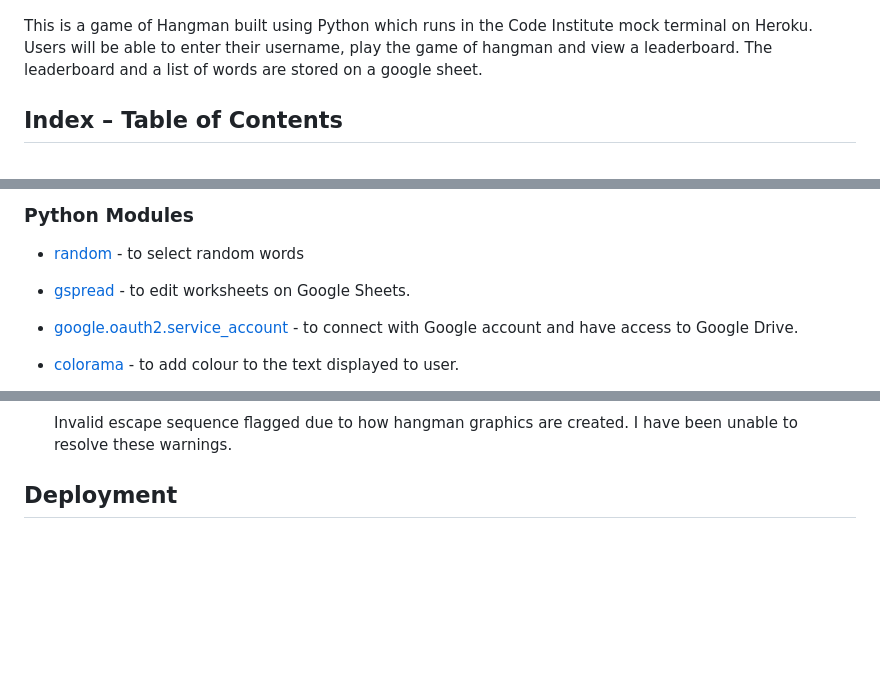
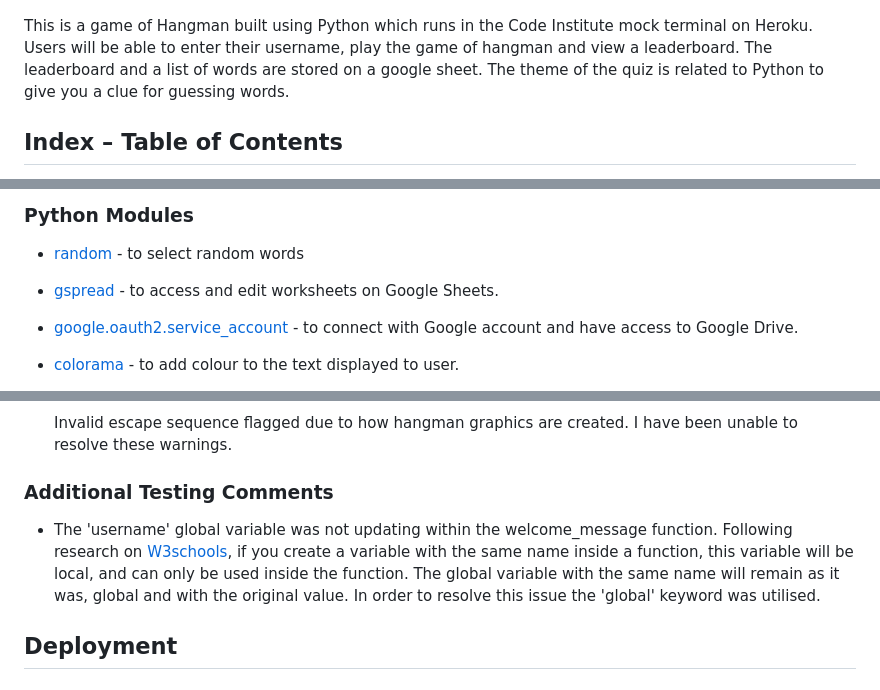
Before and after one commit to Louibens/PP3-hangman, a Markdown page: README.md, 3 parts joined by grey strips. Drawn GitHub-style; blank space fills up the shorter version.

Commit message:
Update readme to include info on global variable

```diff
--- a/README.md
+++ b/README.md
@@ -7,6 +7,7 @@
 This is a game of Hangman built using Python which runs in the Code Institute mock terminal on Heroku.
 Users will be able to enter their username, play the game of hangman and view a leaderboard.
 The leaderboard and a list of words are stored on a google sheet.
+The theme of the quiz is related to Python to give you a clue for guessing words.
 
 
 ## Index – Table of Contents
@@ -118,7 +118,7 @@ The leaderboard and a list of words are stored on a google sheet.
 
 * [random](https://docs.python.org/3/library/random.html?highlight=random#module-random) - to select random words
 
-* [gspread](https://docs.gspread.org/en/latest/index.html) - to edit worksheets on Google Sheets.
+* [gspread](https://docs.gspread.org/en/latest/index.html) - to access and edit worksheets on Google Sheets.
 
 * [google.oauth2.service_account](https://google-auth.readthedocs.io/en/stable/index.html) - to connect with Google account and have access to Google Drive.
 
@@ -169,6 +169,9 @@ This project used:
 
     Invalid escape sequence flagged due to how hangman graphics are created. I have been unable to resolve these warnings.
 
+ ### Additional Testing Comments
+
+ - The 'username' global variable was not updating within the welcome_message function. Following research on [W3schools](https://www.w3schools.com/python/python_variables_global.asp), if you create a variable with the same name inside a function, this variable will be local, and can only be used inside the function. The global variable with the same name will remain as it was, global and with the original value. In order to resolve this issue the 'global' keyword was utilised.
 
 ## Deployment
 
```
Also changed, not shown: other parts of README.md (+2 -3 lines), docs/linter-result.png, 1 other file.
